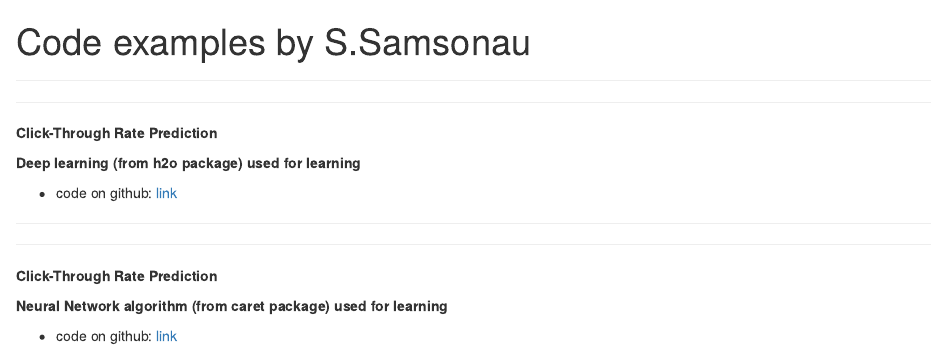
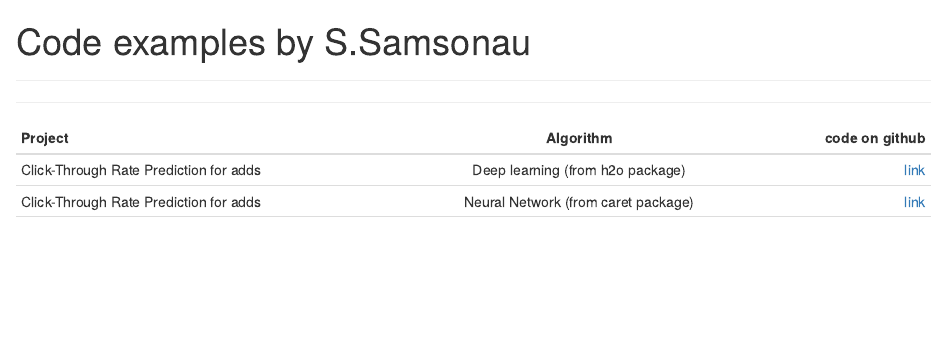
Before and after one commit to ssamsonau/ssamsonau.github.io, an R Markdown document (index.Rmd): the page in a window 1100 px wide, from its top. The pictures show the output file index.html that the author committed with the source, opened offline.

Commit message:
CTPR, caret

```diff
--- a/index.Rmd
+++ b/index.Rmd
@@ -6,20 +6,9 @@ output: html_document
 ***
 ***
 
-__Click-Through Rate Prediction__
 
-__Deep learning (from h2o package) used for learning__
-
-* code on github: [link](https://github.com/ssamsonau/ClickThrough/tree/h2o)
-
-***
-
-***
-
-__Click-Through Rate Prediction__
-
-__Neural Network algorithm (from caret package) used for learning__
-
-* code on github: [link](https://github.com/ssamsonau/ClickThrough/tree/caret)
-
-***
+| Project        | Algorithm           | code on github  |
+| ------------- |:-------------:| -----:|
+| Click-Through Rate Prediction for adds      | Deep learning (from h2o package) | [link](https://github.com/ssamsonau/ClickThrough/tree/h2o) |
+| Click-Through Rate Prediction for adds      | Neural Network (from caret package)      |   [link](https://github.com/ssamsonau/ClickThrough/tree/caret) |
+|  |       |     |
```
Also changed, not shown: index.html.
